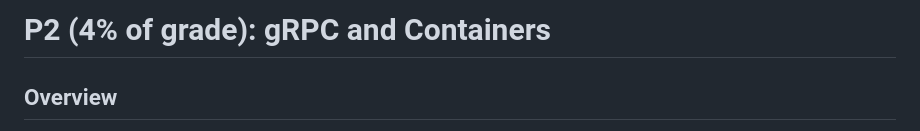
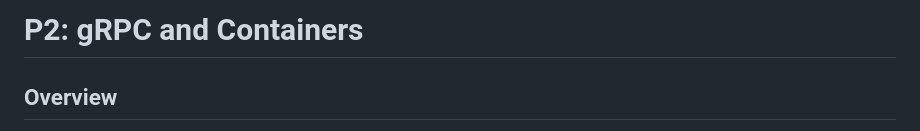
Before and after one commit to annaw38/previousProjects, a Markdown page: CS544: Introduction to Big Data Systems/P2/README.md, the part around the change. Drawn GitHub-style.

```diff
--- a/CS544: Introduction to Big Data Systems/P2/README.md
+++ b/CS544: Introduction to Big Data Systems/P2/README.md
@@ -1,4 +1,4 @@
-# P2 (4% of grade): gRPC and Containers
+# P2: gRPC and Containers
 
 ## Overview
 
```
